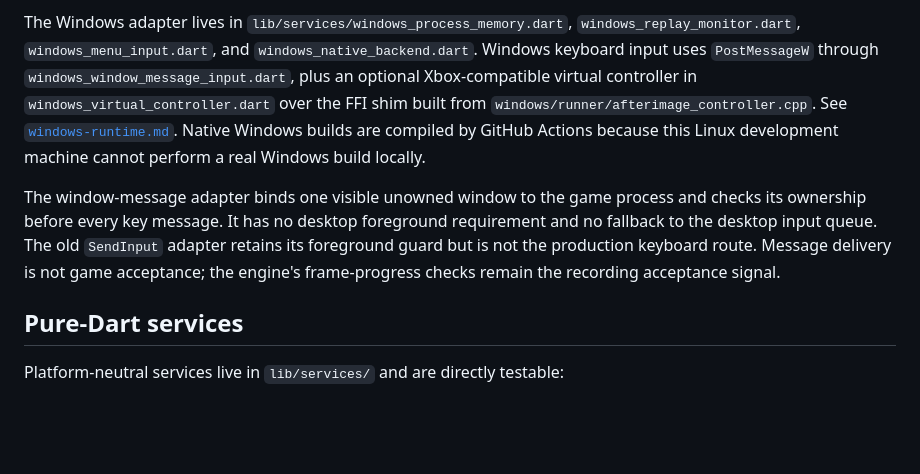
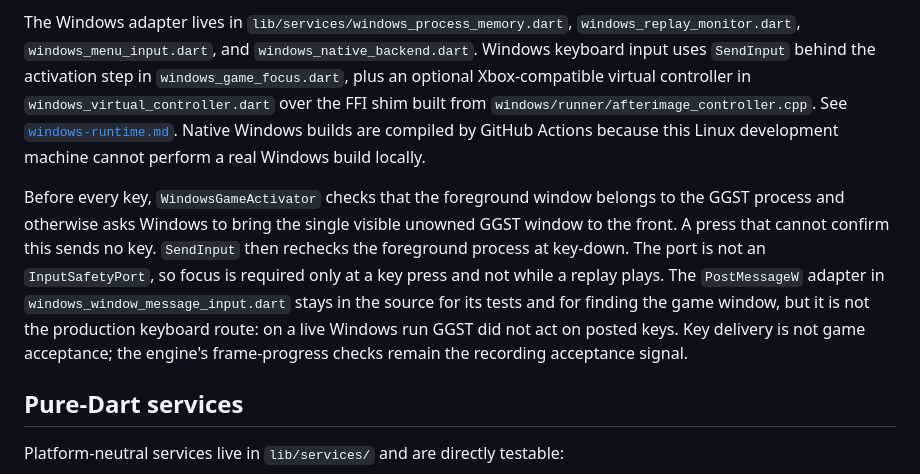
Before and after one commit to Soejii/afterimage, a Markdown page: docs/architecture.md, the part around the change. Drawn GitHub-style; blank space fills up the shorter version.

```diff
--- a/docs/architecture.md
+++ b/docs/architecture.md
@@ -70,20 +70,25 @@ process-memory permission troubleshooting, and controller setup.
 
 The Windows adapter lives in `lib/services/windows_process_memory.dart`,
 `windows_replay_monitor.dart`, `windows_menu_input.dart`, and
-`windows_native_backend.dart`. Windows keyboard input uses `PostMessageW` through
-`windows_window_message_input.dart`, plus an optional
+`windows_native_backend.dart`. Windows keyboard input uses `SendInput` behind
+the activation step in `windows_game_focus.dart`, plus an optional
 Xbox-compatible virtual controller in `windows_virtual_controller.dart` over the
 FFI shim built from `windows/runner/afterimage_controller.cpp`. See
 [`windows-runtime.md`](windows-runtime.md). Native Windows builds are compiled
 by GitHub Actions because this Linux development machine cannot perform a real
 Windows build locally.
 
-The window-message adapter binds one visible unowned window to the game process
-and checks its ownership before every key message. It has no desktop foreground
-requirement and no fallback to the desktop input queue. The old `SendInput`
-adapter retains its foreground guard but is not the production keyboard route.
-Message delivery is not game acceptance; the engine's frame-progress checks
-remain the recording acceptance signal.
+Before every key, `WindowsGameActivator` checks that the foreground window
+belongs to the GGST process and otherwise asks Windows to bring the single
+visible unowned GGST window to the front. A press that cannot confirm this sends
+no key. `SendInput` then rechecks the foreground process at key-down. The port
+is not an `InputSafetyPort`, so focus is required only at a key press and not
+while a replay plays. The `PostMessageW` adapter in
+`windows_window_message_input.dart` stays in the source for its tests and for
+finding the game window, but it is not the production keyboard route: on a live
+Windows run GGST did not act on posted keys. Key delivery is not game
+acceptance; the engine's frame-progress checks remain the recording acceptance
+signal.
 
 ## Pure-Dart services
 
```
Also changed, not shown: README.md (+2 -2 lines), docs/windows-runtime.md (+30 -19 lines).
